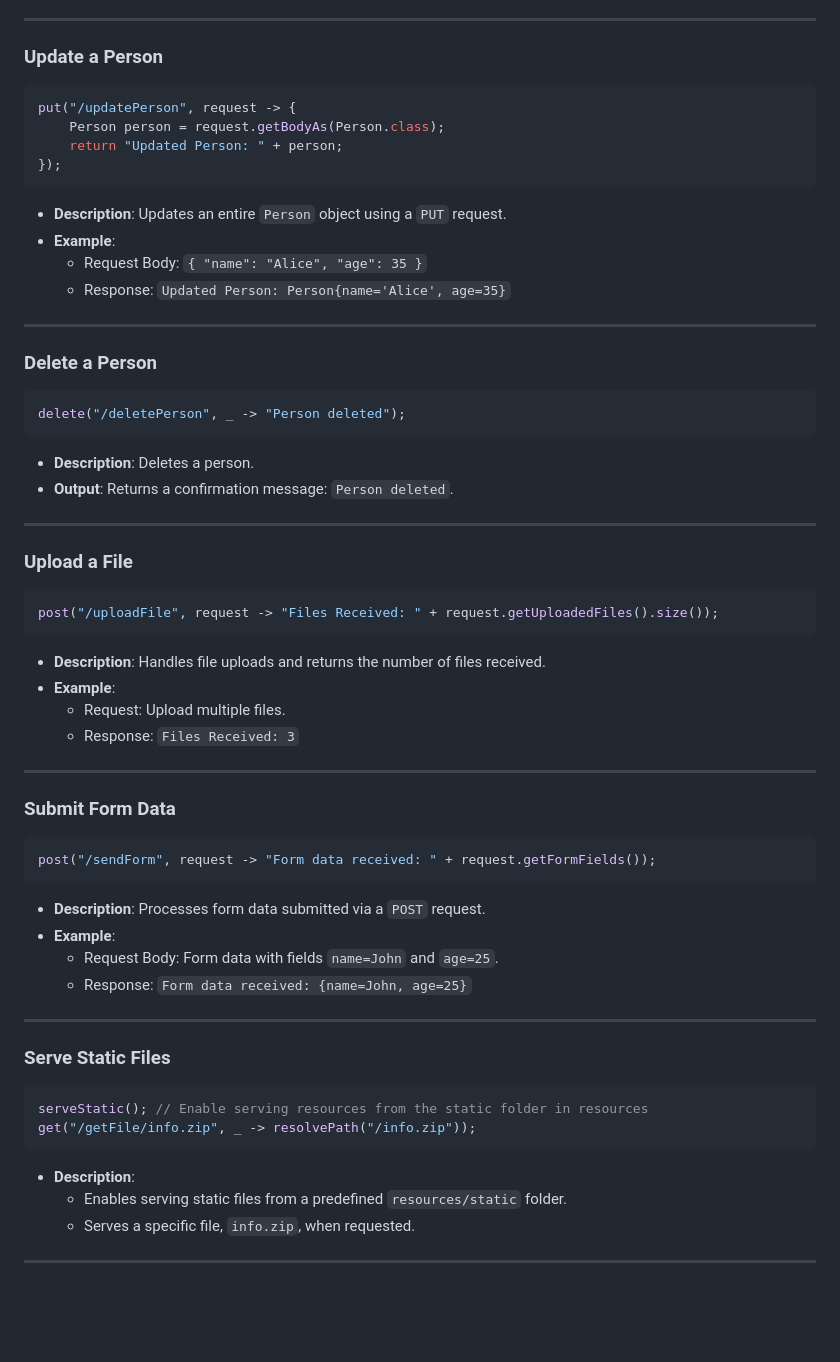
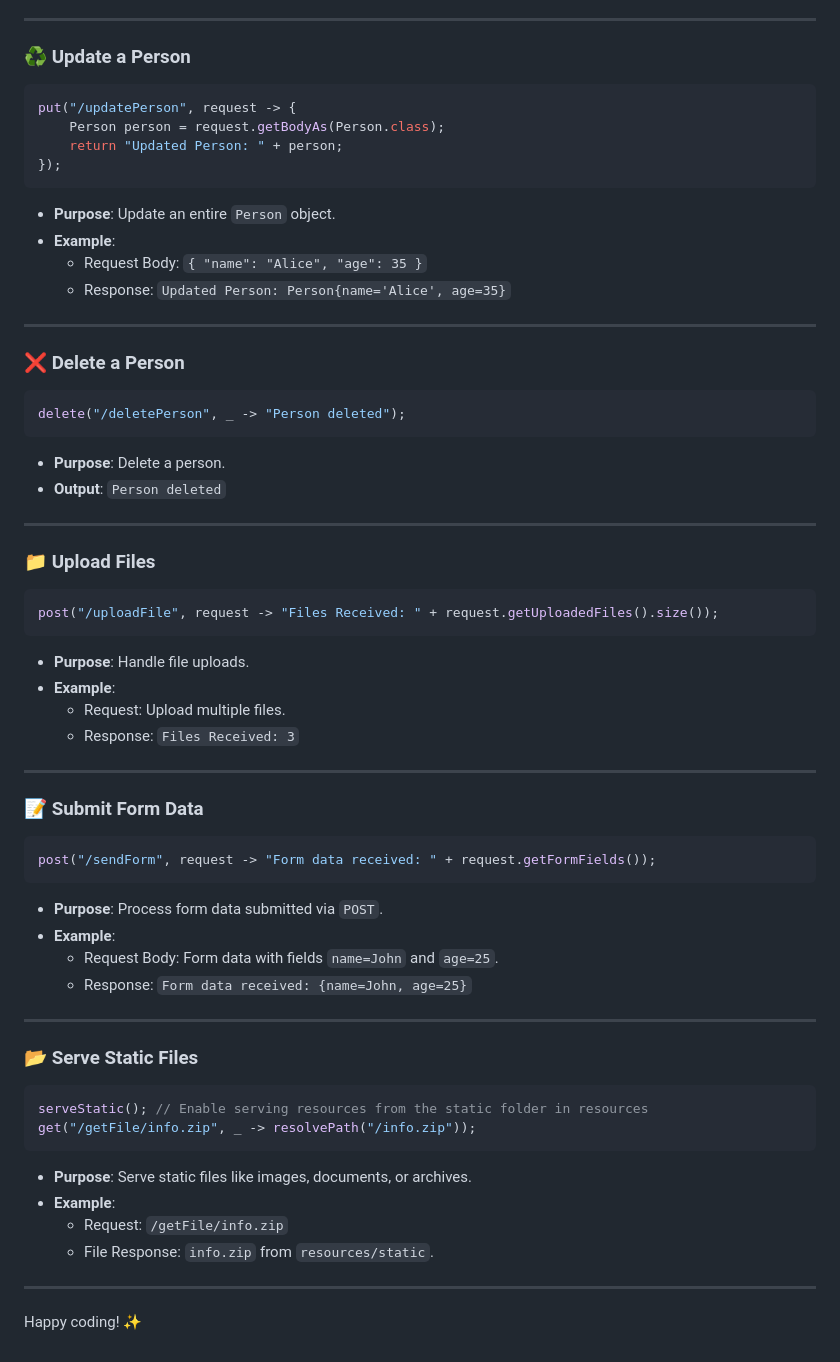
Before and after one commit to KirstenAli/RaCore, a Markdown page: README.md, the part around one of its changes. GitHub-like rendering; blank space fills up the shorter version.

````diff
--- a/README.md
+++ b/README.md
@@ -79,58 +89,66 @@ post("/addPerson", request -> {
 
 ---
 
-### Update a Person
+### ♻ Update a Person
+
 ```java
 put("/updatePerson", request -> {
     Person person = request.getBodyAs(Person.class);
     return "Updated Person: " + person;
 });
 ```
-- **Description**: Updates an entire `Person` object using a `PUT` request.
+- **Purpose**: Update an entire `Person` object.
 - **Example**:
   - Request Body: `{ "name": "Alice", "age": 35 }`
   - Response: `Updated Person: Person{name='Alice', age=35}`
 
 ---
 
-### Delete a Person
+### ❌ Delete a Person
+
 ```java
 delete("/deletePerson", _ -> "Person deleted");
 ```
-- **Description**: Deletes a person.
-- **Output**: Returns a confirmation message: `Person deleted`.
+- **Purpose**: Delete a person.
+- **Output**: `Person deleted`
 
 ---
 
-### Upload a File
+### 📁 Upload Files
+
 ```java
 post("/uploadFile", request -> "Files Received: " + request.getUploadedFiles().size());
 ```
-- **Description**: Handles file uploads and returns the number of files received.
+- **Purpose**: Handle file uploads.
 - **Example**:
-    - Request: Upload multiple files.
-    - Response: `Files Received: 3`
+  - Request: Upload multiple files.
+  - Response: `Files Received: 3`
 
 ---
 
-### Submit Form Data
+### 📝 Submit Form Data
+
 ```java
 post("/sendForm", request -> "Form data received: " + request.getFormFields());
 ```
-- **Description**: Processes form data submitted via a `POST` request.
+- **Purpose**: Process form data submitted via `POST`.
 - **Example**:
-    - Request Body: Form data with fields `name=John` and `age=25`.
-    - Response: `Form data received: {name=John, age=25}`
+  - Request Body: Form data with fields `name=John` and `age=25`.
+  - Response: `Form data received: {name=John, age=25}`
 
 ---
 
-### Serve Static Files
+### 📂 Serve Static Files
+
 ```java
 serveStatic(); // Enable serving resources from the static folder in resources
 get("/getFile/info.zip", _ -> resolvePath("/info.zip"));
 ```
-- **Description**:
-    - Enables serving static files from a predefined `resources/static` folder.
-    - Serves a specific file, `info.zip`, when requested.
+- **Purpose**: Serve static files like images, documents, or archives.
+- **Example**:
+  - Request: `/getFile/info.zip`
+  - File Response: `info.zip` from `resources/static`.
 
 ---
+
+Happy coding! ✨
````
Also changed, not shown: other parts of README.md (+37 -27 lines).
